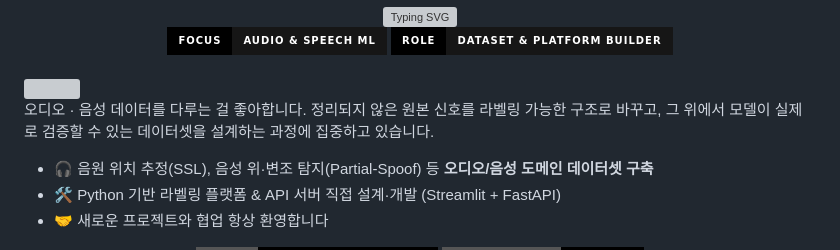
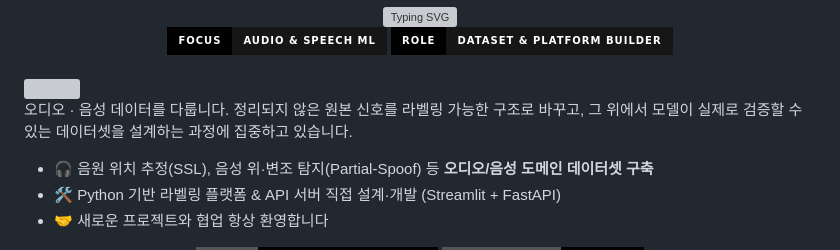
Before and after one commit to xxoyeon-22/xxoyeon-22, a Markdown page: README.md, the part around the change. Drawn GitHub-style; badges without logos; grey boxes are pictures that could not be loaded.

```diff
--- a/README.md
+++ b/README.md
@@ -13,7 +13,7 @@
 
 <img src="https://capsule-render.vercel.app/api?type=soft&color=0:0D1117,100:0D1117&height=90&section=header&text=About&fontSize=32&fontColor=FFFFFF&fontAlignY=62&fontAlign=8&animation=fadeIn" width="100%"/>
 
-오디오 · 음성 데이터를 다루는 걸 좋아합니다. 정리되지 않은 원본 신호를 라벨링 가능한 구조로 바꾸고, 그 위에서 모델이 실제로 검증할 수 있는 데이터셋을 설계하는 과정에 집중하고 있습니다.
+오디오 · 음성 데이터를 다룹니다. 정리되지 않은 원본 신호를 라벨링 가능한 구조로 바꾸고, 그 위에서 모델이 실제로 검증할 수 있는 데이터셋을 설계하는 과정에 집중하고 있습니다.
 
 - 🎧 음원 위치 추정(SSL), 음성 위·변조 탐지(Partial-Spoof) 등 **오디오/음성 도메인 데이터셋 구축**
 - 🛠️ Python 기반 라벨링 플랫폼 & API 서버 직접 설계·개발 (Streamlit + FastAPI)
```
